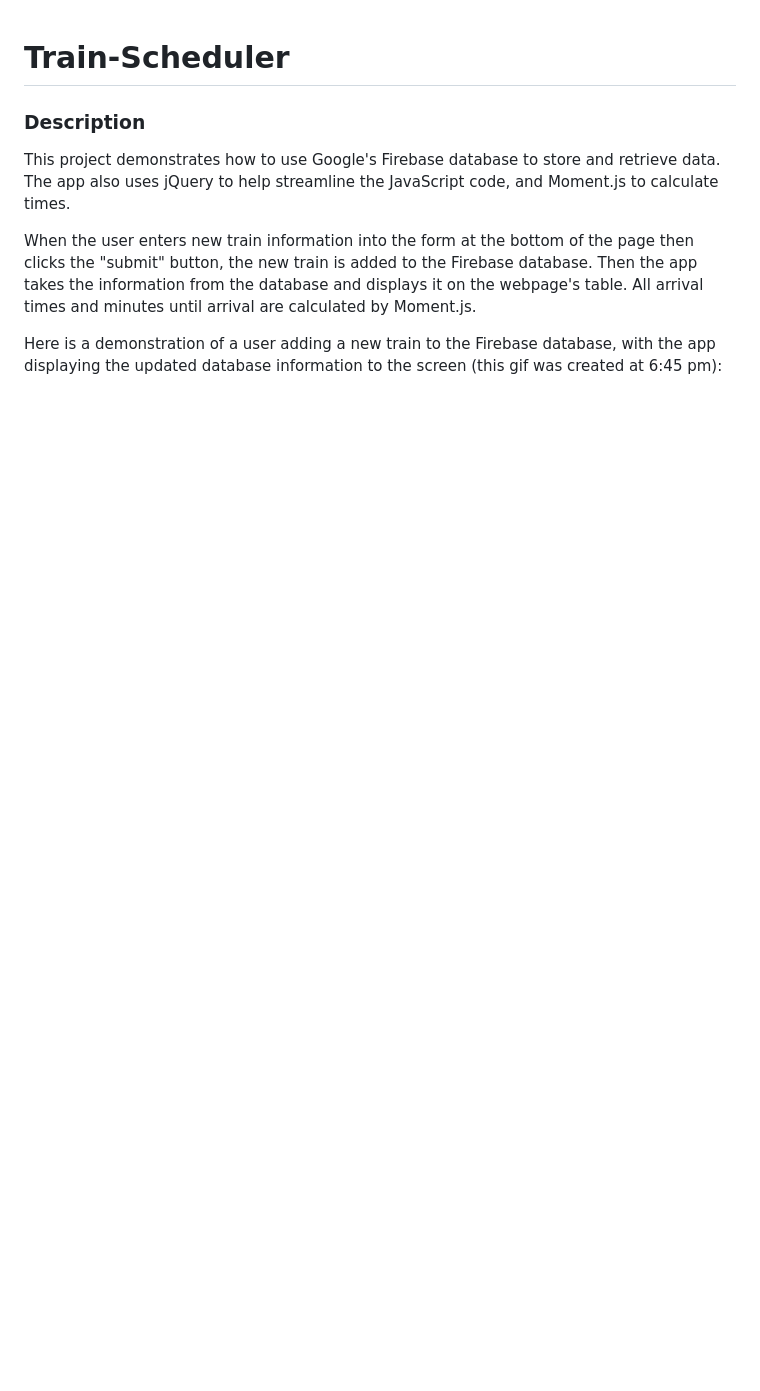
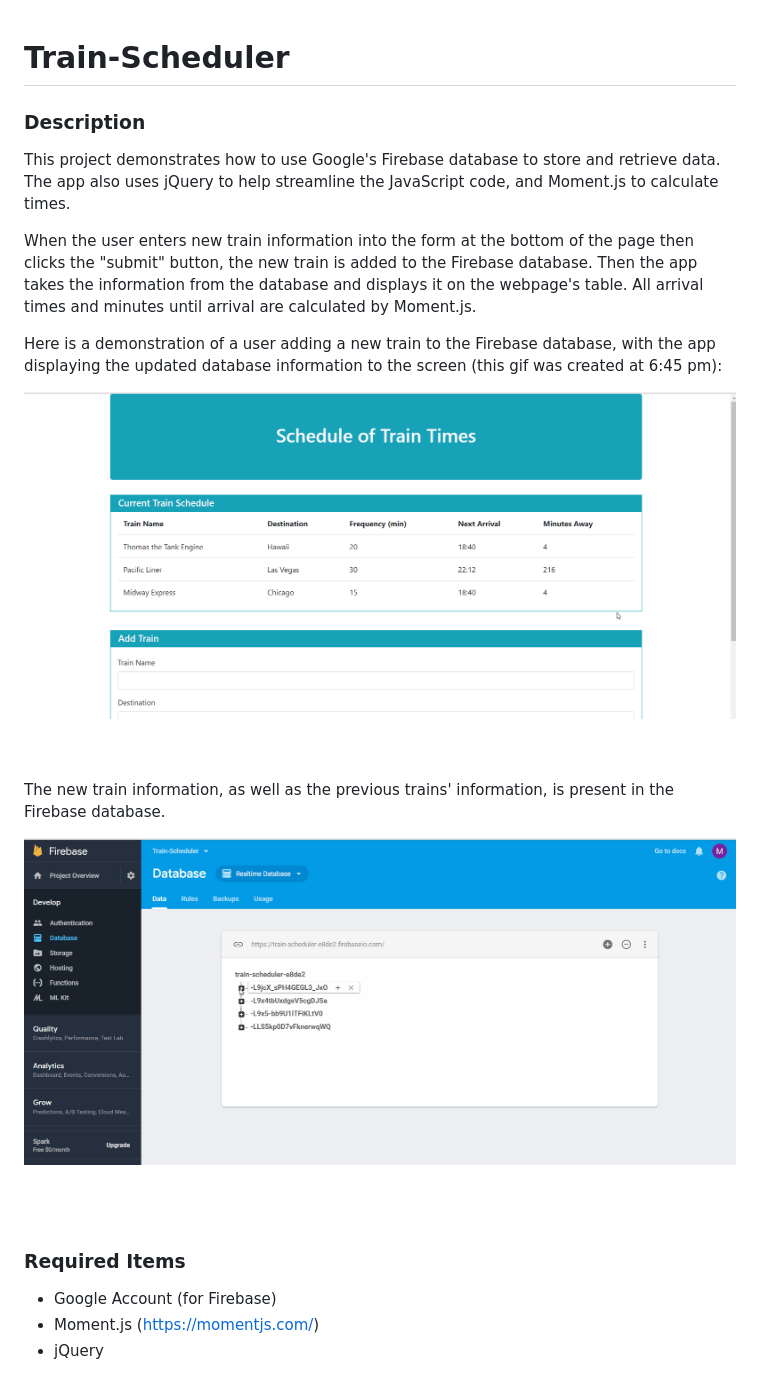
Before and after one commit to Mattmej/Train-Scheduler, a Markdown page: README.md, the part around the change. GitHub-like rendering; pictures changed too: assets/gifs/train_database.gif (added); blank space fills up the shorter version.

Commit message:
Finish readme.

```diff
--- a/README.md
+++ b/README.md
@@ -7,3 +7,21 @@ This project demonstrates how to use Google's Firebase database to store and ret
 When the user enters new train information into the form at the bottom of the page then clicks the "submit" button, the new train is added to the Firebase database. Then the app takes the information from the database and displays it on the webpage's table. All arrival times and minutes until arrival are calculated by Moment.js.
 
 Here is a demonstration of a user adding a new train to the Firebase database, with the app displaying the updated database information to the screen (this gif was created at 6:45 pm):
+
+![add_new_train](https://github.com/Mattmej/Train-Scheduler/blob/master/assets/gifs/add_new_train.gif)
+
+<br/>
+<br/>
+
+The new train information, as well as the previous trains' information, is present in the Firebase database.
+
+![train_database](https://github.com/Mattmej/Train-Scheduler/blob/master/assets/gifs/train_database.gif)
+
+<br/>
+<br/>
+
+### Required Items
+
+* Google Account (for Firebase)
+* Moment.js (https://momentjs.com/)
+* jQuery
```
